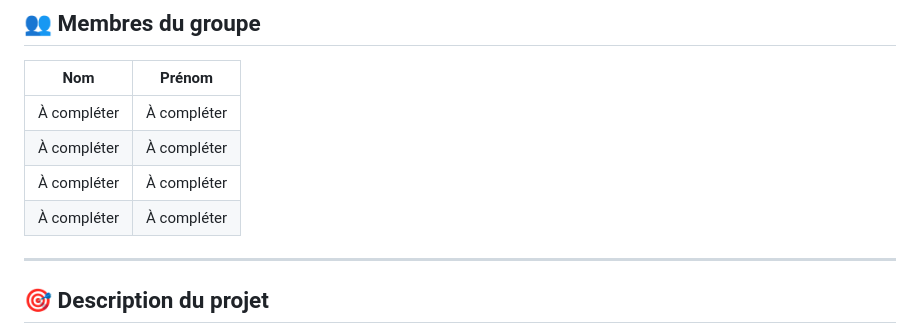
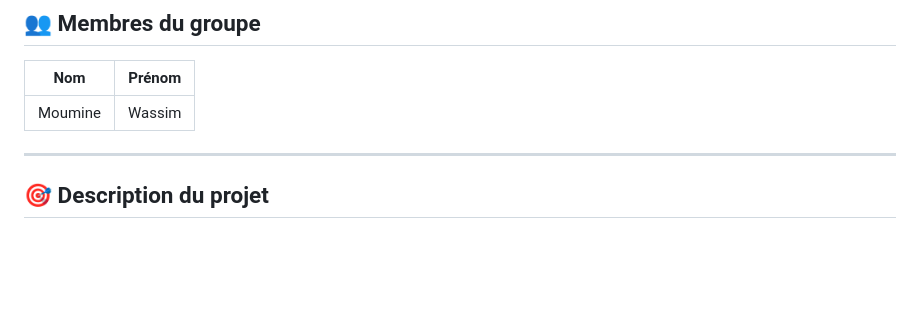
Before and after one commit to Wassim-Moumine/TimeTravelAgency, a Markdown page: README.md, the part around the change. GitHub-like rendering; blank space fills up the shorter version.

Commit message:
Fill in group member names in README
Updated group members section with names.

```diff
--- a/README.md
+++ b/README.md
@@ -9,10 +9,7 @@
 
 | Nom | Prénom |
 |-----|--------|
-| À compléter | À compléter |
-| À compléter | À compléter |
-| À compléter | À compléter |
-| À compléter | À compléter |
+| Moumine | Wassim |
 
 ---
 
```
